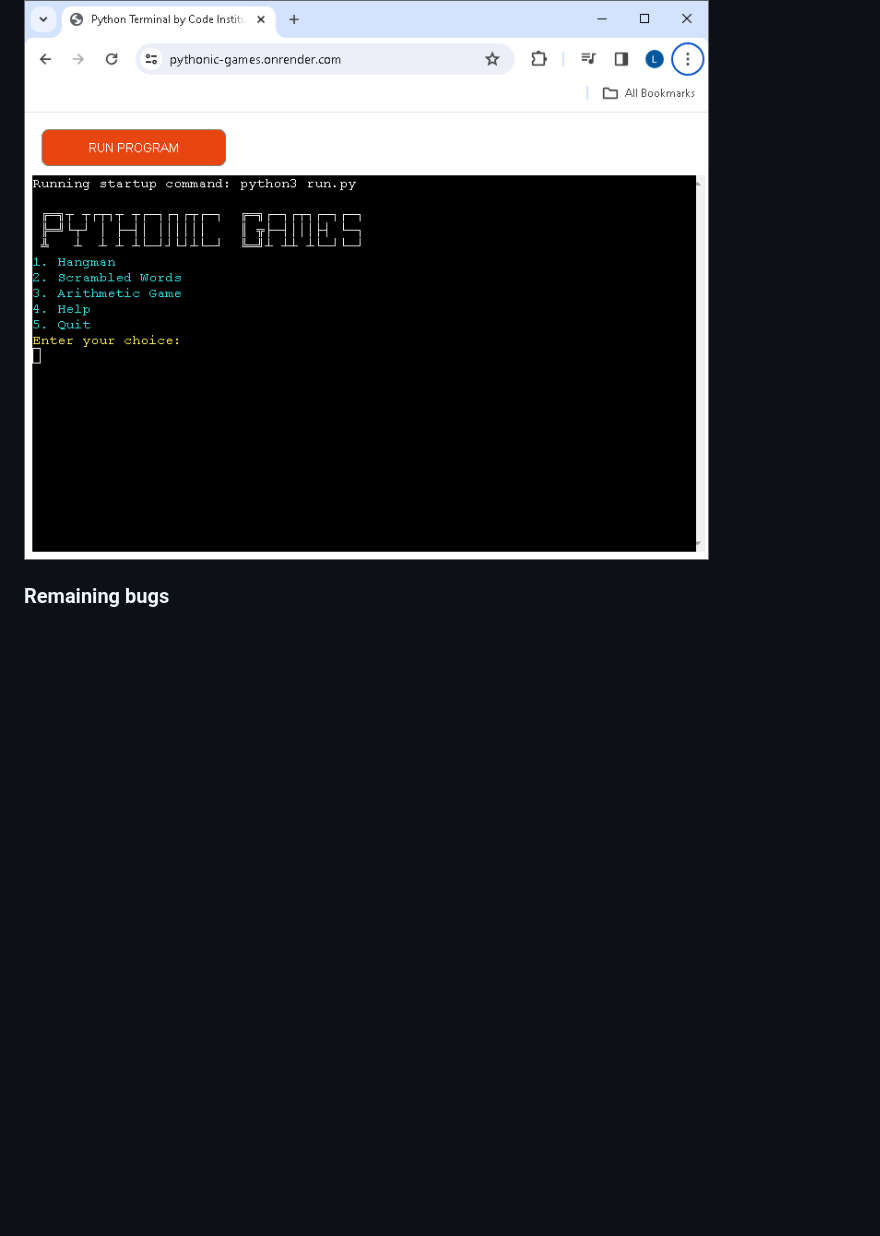
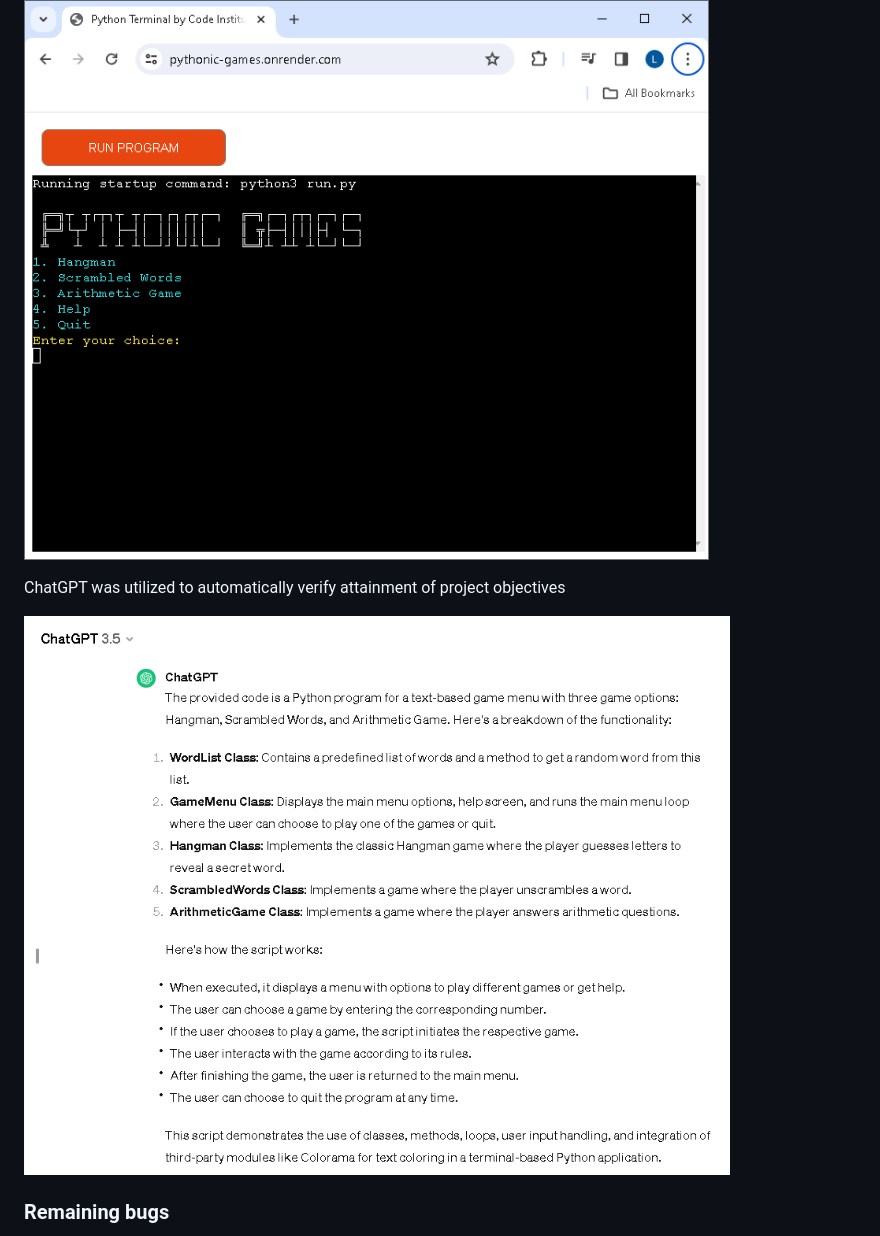
Before and after one commit to linobollansee/pythonic-games, a Markdown page: README.md, the part around the change. Rendered like a GitHub page; pictures changed too: readme/media/pythonic-games-chatgpt.png (added); blank space fills up the shorter version.

Commit message:
Project verify by ChatGPT in README.md

```diff
--- a/README.md
+++ b/README.md
@@ -180,6 +180,10 @@ And of course the mock terminal on the Render platform in a web browser.
 
 ![Pythonic Games Command Prompt](/readme/media/pythonic-games-render.png)
 
+ChatGPT was utilized to automatically verify attainment of project objectives
+
+![Pythonic Games ChatGPT](/readme/media/pythonic-games-chatgpt.png)
+
 ### Remaining bugs
 
 Despite the absence of easy to find bugs within the program, several irregularities surfaced within the simulated terminal. Notably, pressing keys such as F1 through F12, insert, home, page up, del, end, page down, resulted in the generation of unexpected characters.
```
